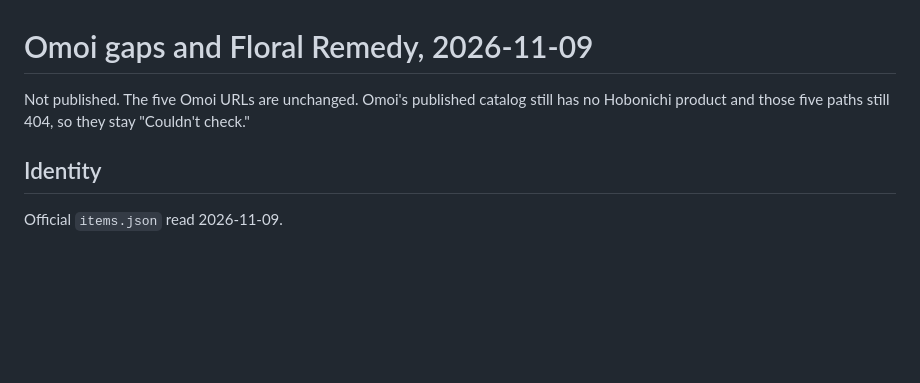
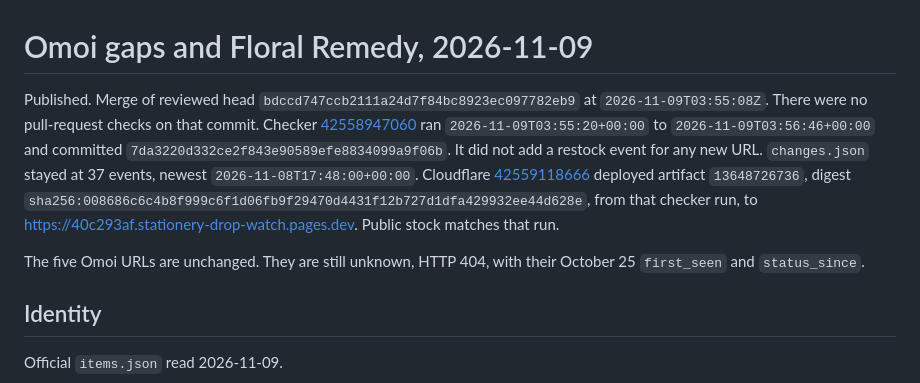
Before and after one commit to Excelsior88/stationery-drop-watch, a Markdown page: docs/omoi-gaps-and-floral-2026-11-09.md, the part around the change. Rendered like a GitHub page; blank space fills up the shorter version.

Commit message:
Record the Floral Remedy and Omoi-gap release.
Co-authored-by: Excelsior88 <Excelsior88@users.noreply.github.com>

```diff
--- a/docs/omoi-gaps-and-floral-2026-11-09.md
+++ b/docs/omoi-gaps-and-floral-2026-11-09.md
@@ -1,6 +1,8 @@
 # Omoi gaps and Floral Remedy, 2026-11-09
 
-Not published. The five Omoi URLs are unchanged. Omoi's published catalog still has no Hobonichi product and those five paths still 404, so they stay "Couldn't check."
+Published. Merge of reviewed head `bdccd747ccb2111a24d7f84bc8923ec097782eb9` at `2026-11-09T03:55:08Z`. There were no pull-request checks on that commit. Checker [42558947060](https://github.com/Excelsior88/stationery-drop-watch/actions/runs/42558947060) ran `2026-11-09T03:55:20+00:00` to `2026-11-09T03:56:46+00:00` and committed `7da3220d332ce2f843e90589efe8834099a9f06b`. It did not add a restock event for any new URL. `changes.json` stayed at 37 events, newest `2026-11-08T17:48:00+00:00`. Cloudflare [42559118666](https://github.com/Excelsior88/stationery-drop-watch/actions/runs/42559118666) deployed artifact `13648726736`, digest `sha256:008686c6c4b8f999c6f1d06fb9f29470d4431f12b727d1dfa429932ee44d628e`, from that checker run, to https://40c293af.stationery-drop-watch.pages.dev. Public stock matches that run.
+
+The five Omoi URLs are unchanged. They are still unknown, HTTP 404, with their October 25 `first_seen` and `status_since`.
 
 ## Identity
 
```
